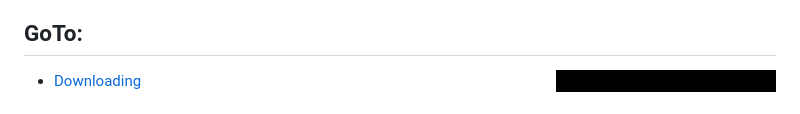
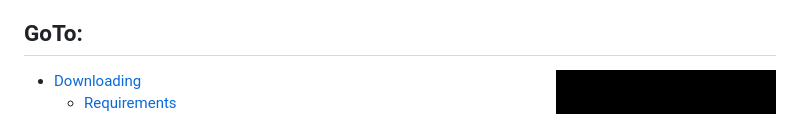
Before and after one commit to trulyPranav/AttendEase, a Markdown page: README.md, the part around the change. Drawn GitHub-style.

Commit message:
sherikumSherikumSamthriptham

```diff
--- a/README.md
+++ b/README.md
@@ -5,6 +5,7 @@
 <img src="assets/logo.png" align=right height=200>
 
 - [Downloading](#download-attendease)
+  - [Requirements](#requirements)
 - [About](#about)
 - [Features](#features)
 - [Screens](#screens)
```
